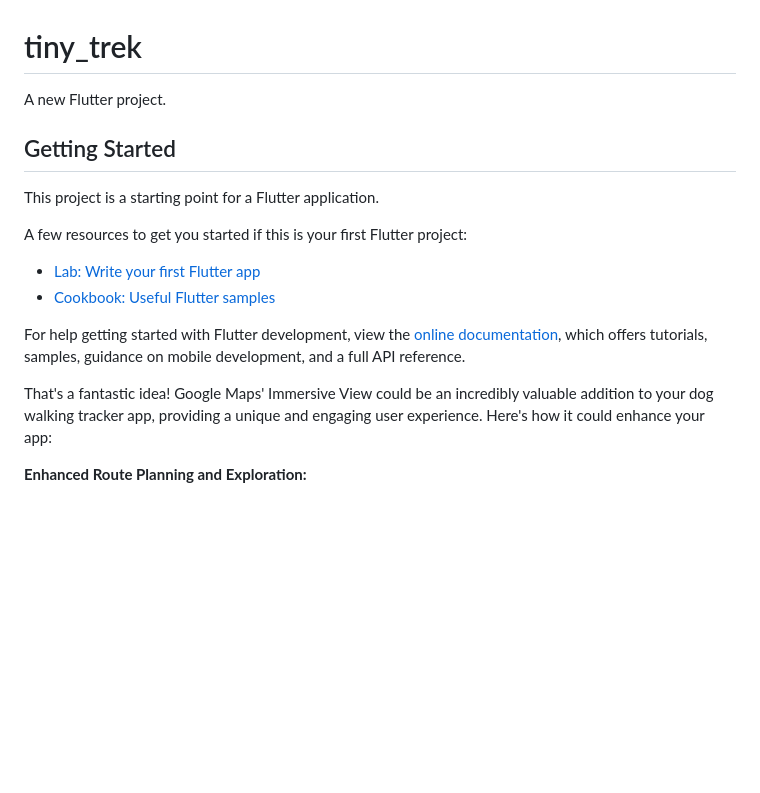
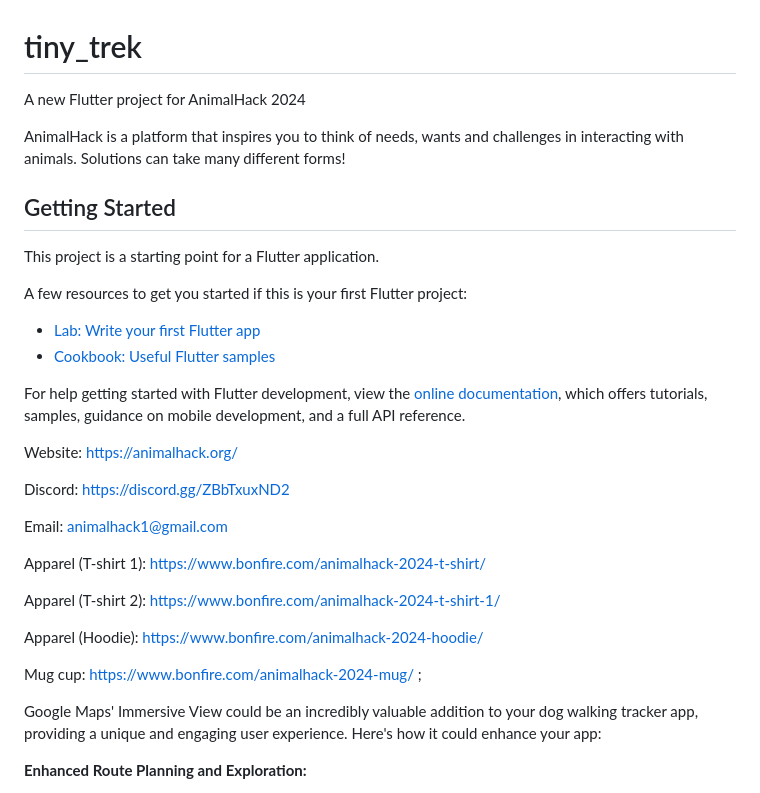
Before and after one commit to Anna-Myzukina/tiny_trek, a Markdown page: README.md, the part around the change. Rendered like a GitHub page; blank space fills up the shorter version.

```diff
--- a/README.md
+++ b/README.md
@@ -1,6 +1,8 @@
 # tiny_trek
 
-A new Flutter project.
+A new Flutter project for AnimalHack 2024
+
+AnimalHack is a platform that inspires you to think of needs, wants and challenges in interacting with animals. Solutions can take many different forms!
 
 ## Getting Started
 
@@ -15,7 +17,21 @@ For help getting started with Flutter development, view the
 [online documentation](https://docs.flutter.dev/), which offers tutorials,
 samples, guidance on mobile development, and a full API reference.
 
-That's a fantastic idea! Google Maps' Immersive View could be an incredibly valuable addition to your dog walking tracker app, providing a unique and engaging user experience. Here's how it could enhance your app:
+Website: https://animalhack.org/
+
+Discord: https://discord.gg/ZBbTxuxND2
+
+Email: animalhack1@gmail.com
+
+Apparel (T-shirt 1): https://www.bonfire.com/animalhack-2024-t-shirt/
+
+Apparel (T-shirt 2): https://www.bonfire.com/animalhack-2024-t-shirt-1/
+
+Apparel (Hoodie): https://www.bonfire.com/animalhack-2024-hoodie/
+
+Mug cup: https://www.bonfire.com/animalhack-2024-mug/ ;
+
+Google Maps' Immersive View could be an incredibly valuable addition to your dog walking tracker app, providing a unique and engaging user experience. Here's how it could enhance your app:
 
 **Enhanced Route Planning and Exploration:**
 
```
